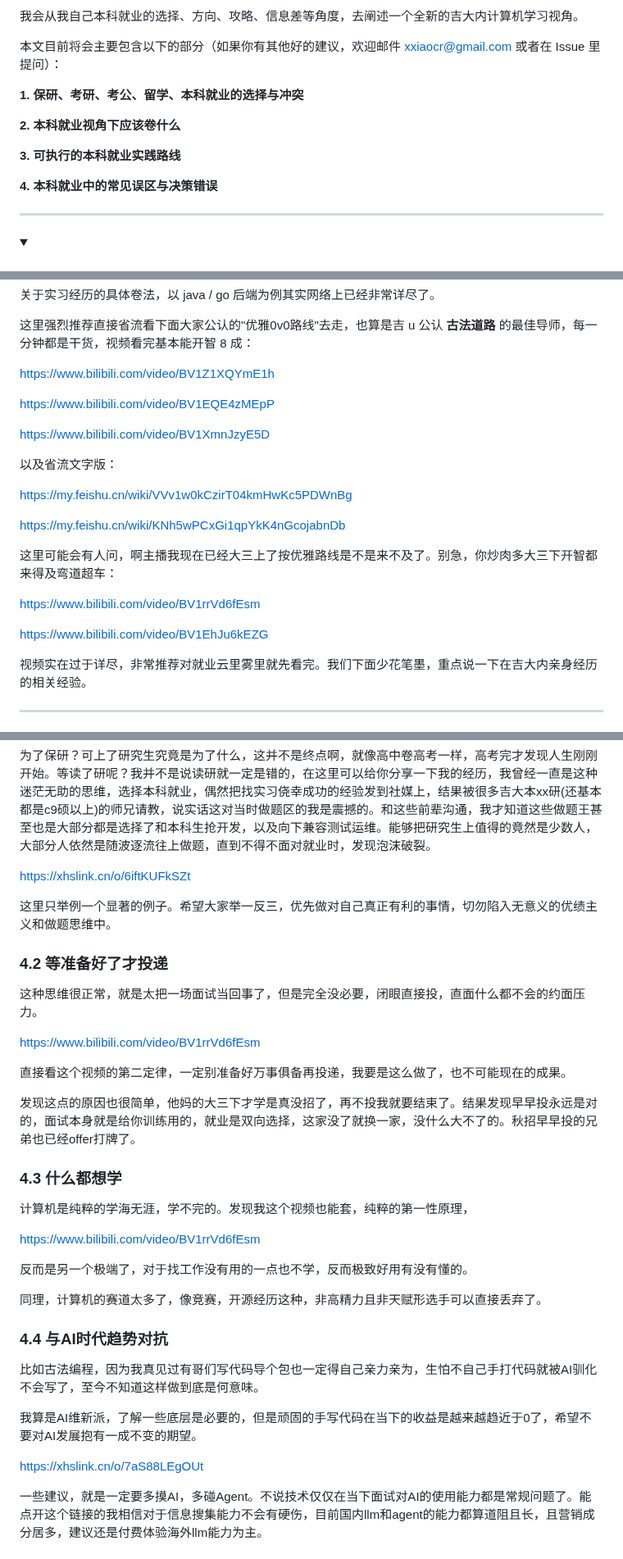
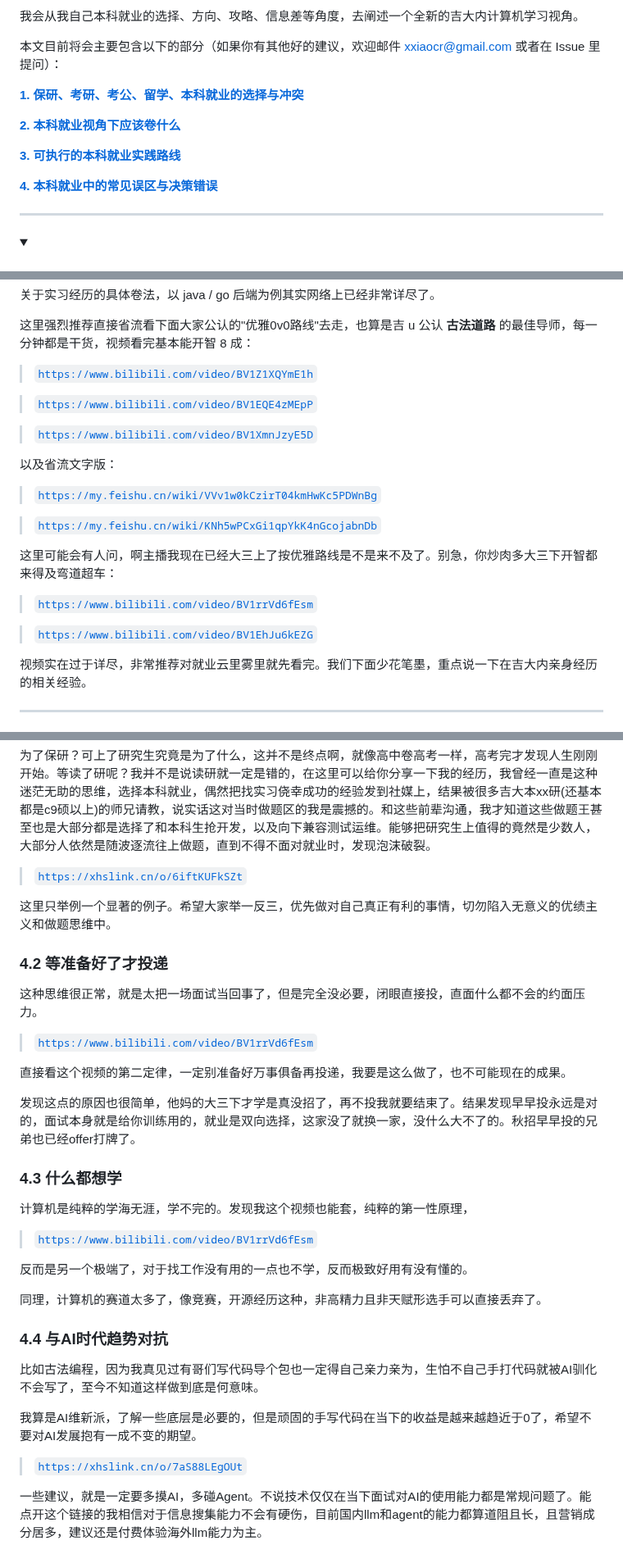
Before and after one commit to Xiaoc7r/JLUCS_Speedrun, a Markdown page: README.md, 3 parts joined by grey strips. Shown at 82% size. GitHub-like rendering; folded sections open.

```diff
--- a/README.md
+++ b/README.md
@@ -15,13 +14,13 @@
 
 本文目前将会主要包含以下的部分（如果你有其他好的建议，欢迎邮件 [xxiaocr@gmail.com](mailto:xxiaocr@gmail.com) 或者在 Issue 里提问）：
 
-**1. 保研、考研、考公、留学、本科就业的选择与冲突**
+[**1. 保研、考研、考公、留学、本科就业的选择与冲突**](#part-1)
 
-**2. 本科就业视角下应该卷什么**
+[**2. 本科就业视角下应该卷什么**](#part-2)
 
-**3. 可执行的本科就业实践路线**
+[**3. 可执行的本科就业实践路线**](#part-3)
 
-**4. 本科就业中的常见误区与决策错误**
+[**4. 本科就业中的常见误区与决策错误**](#part-4)
 
 
 
@@ -253,23 +264,23 @@ https://leetcode.cn/studyplan/
 
 这里强烈推荐直接省流看下面大家公认的"优雅0v0路线"去走，也算是吉 u 公认 **古法道路** 的最佳导师，每一分钟都是干货，视频看完基本能开智 8 成：
 
-https://www.bilibili.com/video/BV1Z1XQYmE1h
+> [`https://www.bilibili.com/video/BV1Z1XQYmE1h`](https://www.bilibili.com/video/BV1Z1XQYmE1h)
 
-https://www.bilibili.com/video/BV1EQE4zMEpP
+> [`https://www.bilibili.com/video/BV1EQE4zMEpP`](https://www.bilibili.com/video/BV1EQE4zMEpP)
 
-https://www.bilibili.com/video/BV1XmnJzyE5D
+> [`https://www.bilibili.com/video/BV1XmnJzyE5D`](https://www.bilibili.com/video/BV1XmnJzyE5D)
 
 以及省流文字版：
 
-https://my.feishu.cn/wiki/VVv1w0kCzirT04kmHwKc5PDWnBg
+> [`https://my.feishu.cn/wiki/VVv1w0kCzirT04kmHwKc5PDWnBg`](https://my.feishu.cn/wiki/VVv1w0kCzirT04kmHwKc5PDWnBg)
 
-https://my.feishu.cn/wiki/KNh5wPCxGi1qpYkK4nGcojabnDb
+> [`https://my.feishu.cn/wiki/KNh5wPCxGi1qpYkK4nGcojabnDb`](https://my.feishu.cn/wiki/KNh5wPCxGi1qpYkK4nGcojabnDb)
 
 这里可能会有人问，啊主播我现在已经大三上了按优雅路线是不是来不及了。别急，你炒肉多大三下开智都来得及弯道超车：
 
-https://www.bilibili.com/video/BV1rrVd6fEsm
+> [`https://www.bilibili.com/video/BV1rrVd6fEsm`](https://www.bilibili.com/video/BV1rrVd6fEsm)
 
-https://www.bilibili.com/video/BV1EhJu6kEZG
+> [`https://www.bilibili.com/video/BV1EhJu6kEZG`](https://www.bilibili.com/video/BV1EhJu6kEZG)
 
 视频实在过于详尽，非常推荐对就业云里雾里就先看完。我们下面少花笔墨，重点说一下在吉大内亲身经历的相关经验。
 
@@ -383,14 +398,14 @@ https://www.bilibili.com/video/BV1EhJu6kEZG
 
 为了保研？可上了研究生究竟是为了什么，这并不是终点啊，就像高中卷高考一样，高考完才发现人生刚刚开始。等读了研呢？我并不是说读研就一定是错的，在这里可以给你分享一下我的经历，我曾经一直是这种迷茫无助的思维，选择本科就业，偶然把找实习侥幸成功的经验发到社媒上，结果被很多吉大本xx研(还基本都是c9硕以上)的师兄请教，说实话这对当时做题区的我是震撼的。和这些前辈沟通，我才知道这些做题王甚至也是大部分都是选择了和本科生抢开发，以及向下兼容测试运维。能够把研究生上值得的竟然是少数人，大部分人依然是随波逐流往上做题，直到不得不面对就业时，发现泡沫破裂。
 
-https://xhslink.cn/o/6iftKUFkSZt
+> [`https://xhslink.cn/o/6iftKUFkSZt`](https://xhslink.cn/o/6iftKUFkSZt)
 
 这里只举例一个显著的例子。希望大家举一反三，优先做对自己真正有利的事情，切勿陷入无意义的优绩主义和做题思维中。
 
 ### 4.2 等准备好了才投递
 这种思维很正常，就是太把一场面试当回事了，但是完全没必要，闭眼直接投，直面什么都不会的约面压力。
 
-https://www.bilibili.com/video/BV1rrVd6fEsm
+> [`https://www.bilibili.com/video/BV1rrVd6fEsm`](https://www.bilibili.com/video/BV1rrVd6fEsm)
 
 直接看这个视频的第二定律，一定别准备好万事俱备再投递，我要是这么做了，也不可能现在的成果。
 
@@ -399,7 +414,7 @@ https://www.bilibili.com/video/BV1rrVd6fEsm
 ### 4.3 什么都想学
 计算机是纯粹的学海无涯，学不完的。发现我这个视频也能套，纯粹的第一性原理，
 
-https://www.bilibili.com/video/BV1rrVd6fEsm
+> [`https://www.bilibili.com/video/BV1rrVd6fEsm`](https://www.bilibili.com/video/BV1rrVd6fEsm)
 
 反而是另一个极端了，对于找工作没有用的一点也不学，反而极致好用有没有懂的。
 
@@ -410,7 +425,7 @@ https://www.bilibili.com/video/BV1rrVd6fEsm
 
 我算是AI维新派，了解一些底层是必要的，但是顽固的手写代码在当下的收益是越来越趋近于0了，希望不要对AI发展抱有一成不变的期望。
 
-https://xhslink.cn/o/7aS88LEgOUt
+> [`https://xhslink.cn/o/7aS88LEgOUt`](https://xhslink.cn/o/7aS88LEgOUt)
 
 一些建议，就是一定要多摸AI，多碰Agent。不说技术仅仅在当下面试对AI的使用能力都是常规问题了。能点开这个链接的我相信对于信息搜集能力不会有硬伤，目前国内llm和agent的能力都算道阻且长，且营销成分居多，建议还是付费体验海外llm能力为主。
 
```
Also changed, not shown: other parts of README.md (+33 -18 lines).
